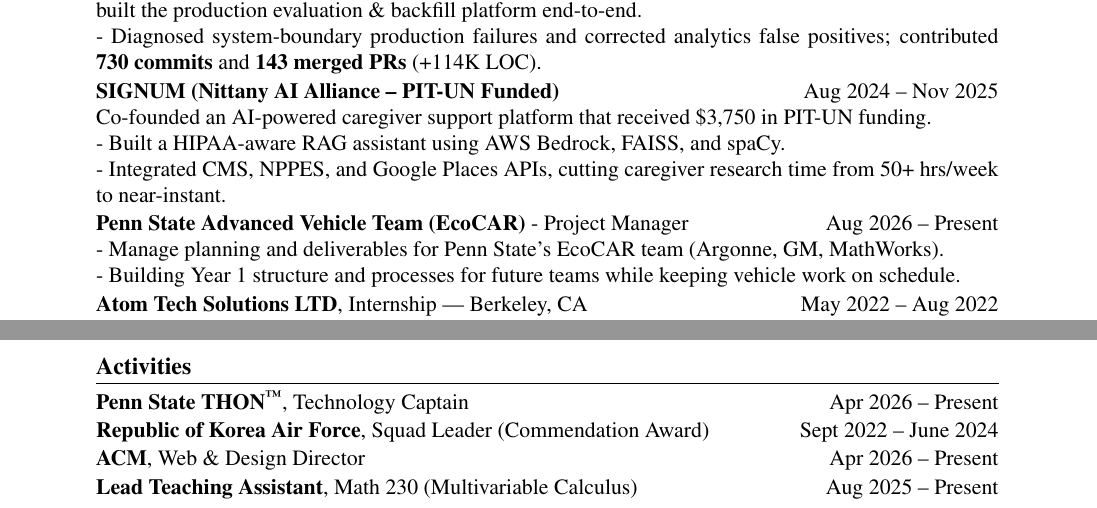
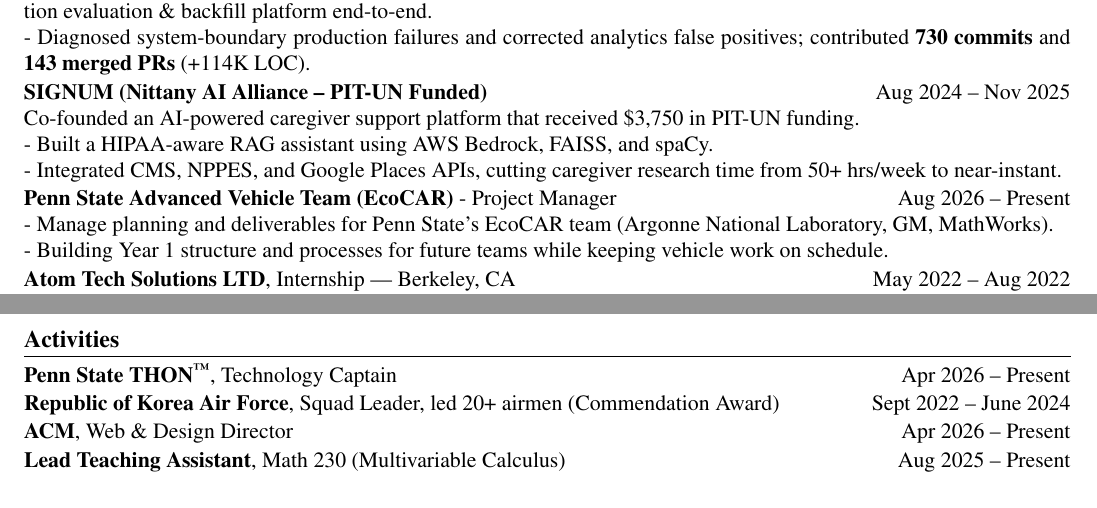
Before and after one commit to danielsoo/portfolio, a LaTeX CV (resume-source/resume.tex): two parts of the page, joined at a grey line, cut so that both start at the same text. Compiled offline with pdfLaTeX.

Commit message:
fix: narrow resume side margins to 0.5in and restore trimmed details
Co-Authored-By: Claude Opus 5.5 <noreply@anthropic.com>
Claude-Session: https://claude.ai/code/session_017SANFTXA7MstFrWqL8xgRt

```diff
--- a/resume-source/resume.tex
+++ b/resume-source/resume.tex
@@ -12,6 +12,9 @@
 \setlength{\tabcolsep}{0in}
 \addtolength{\voffset}{-0.8in}
 \addtolength{\textheight}{1.65in}
+\addtolength{\oddsidemargin}{-0.5in}
+\addtolength{\evensidemargin}{-0.5in}
+\addtolength{\textwidth}{1in}
 
 % Section spacing (고정 간격)
 \titlespacing*{\section}{0pt}{0.7em}{0.3em}
@@ -72,7 +75,7 @@
 \blockspace
 
 \noindent\textbf{Penn State Advanced Vehicle Team (EcoCAR)} - Project Manager \hfill Aug 2026 -- Present \\
-- Manage planning and deliverables for Penn State's EcoCAR team (Argonne, GM, MathWorks). \\
+- Manage planning and deliverables for Penn State's EcoCAR team (Argonne National Laboratory, GM, MathWorks). \\
 - Building Year 1 structure and processes for future teams while keeping vehicle work on schedule.
 
 \blockspace
@@ -117,7 +120,7 @@
 \section{Activities}
 \entry{\textbf{Penn State THON\textsuperscript{\texttrademark}}, Technology Captain}{Apr 2026 -- Present}
 \blockspace
-\entry{\textbf{Republic of Korea Air Force}, Squad Leader (Commendation Award)}{Sept 2022 -- June 2024}
+\entry{\textbf{Republic of Korea Air Force}, Squad Leader, led 20+ airmen (Commendation Award)}{Sept 2022 -- June 2024}
 \blockspace
 \entry{\textbf{ACM}, Web \& Design Director}{Apr 2026 -- Present}
 \blockspace
```
Also changed, not shown: 1 other file.
